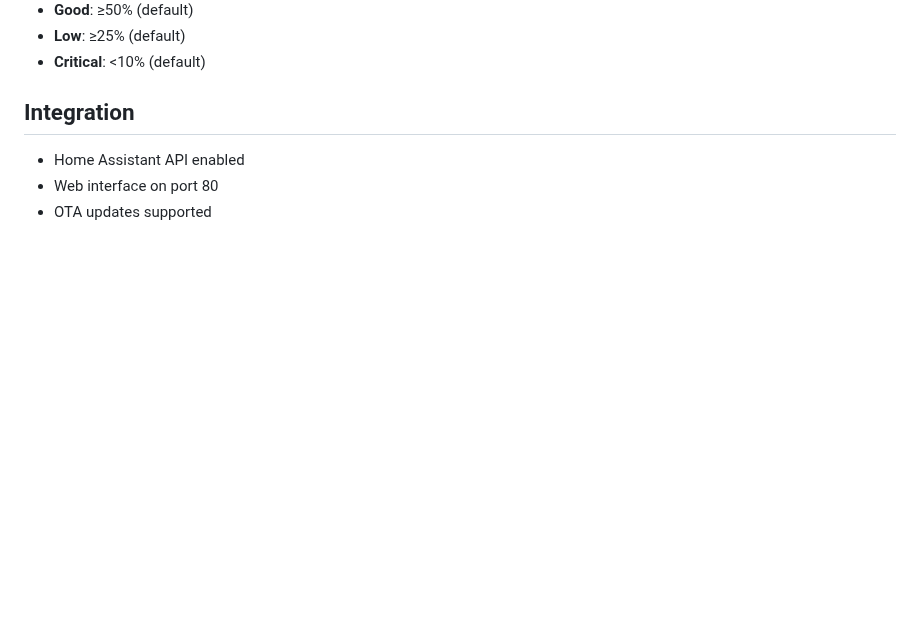
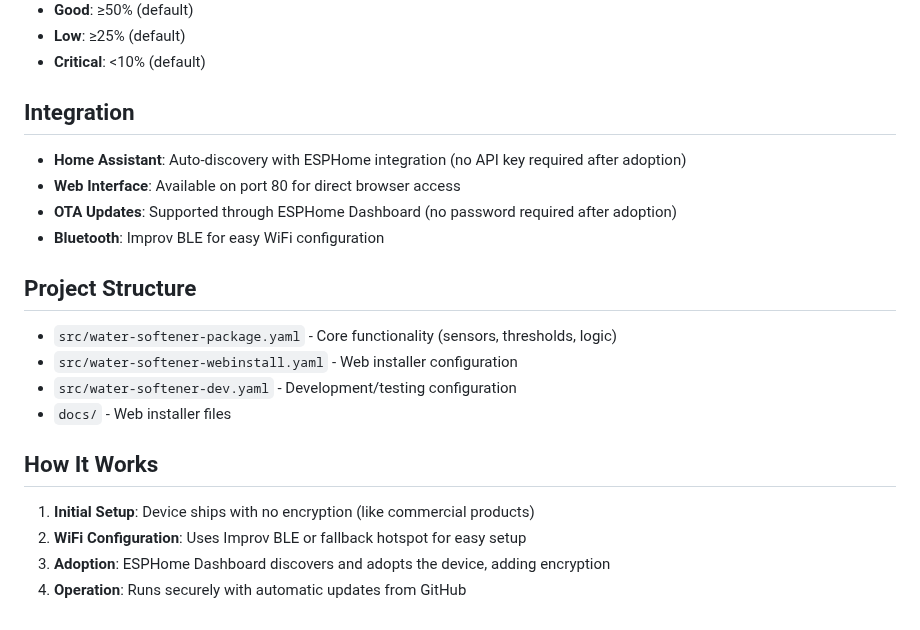
Before and after one commit to rmaher001/water-softener-monitor, a Markdown page: README.md, the part around one of its changes. Drawn GitHub-style; blank space fills up the shorter version.

```diff
--- a/README.md
+++ b/README.md
@@ -96,6 +82,21 @@ All parameters adjustable via web interface (no reflashing needed):
 
 ## Integration
 
-- Home Assistant API enabled
-- Web interface on port 80
-- OTA updates supported
+- **Home Assistant**: Auto-discovery with ESPHome integration (no API key required after adoption)
+- **Web Interface**: Available on port 80 for direct browser access
+- **OTA Updates**: Supported through ESPHome Dashboard (no password required after adoption)
+- **Bluetooth**: Improv BLE for easy WiFi configuration
+
+## Project Structure
+
+- `src/water-softener-package.yaml` - Core functionality (sensors, thresholds, logic)
+- `src/water-softener-webinstall.yaml` - Web installer configuration
+- `src/water-softener-dev.yaml` - Development/testing configuration
+- `docs/` - Web installer files
+
+## How It Works
+
+1. **Initial Setup**: Device ships with no encryption (like commercial products)
+2. **WiFi Configuration**: Uses Improv BLE or fallback hotspot for easy setup
+3. **Adoption**: ESPHome Dashboard discovers and adopts the device, adding encryption
+4. **Operation**: Runs securely with automatic updates from GitHub
```
Also changed, not shown: other parts of README.md (+18 -32 lines), CLAUDE.md (+34 -28 lines).
